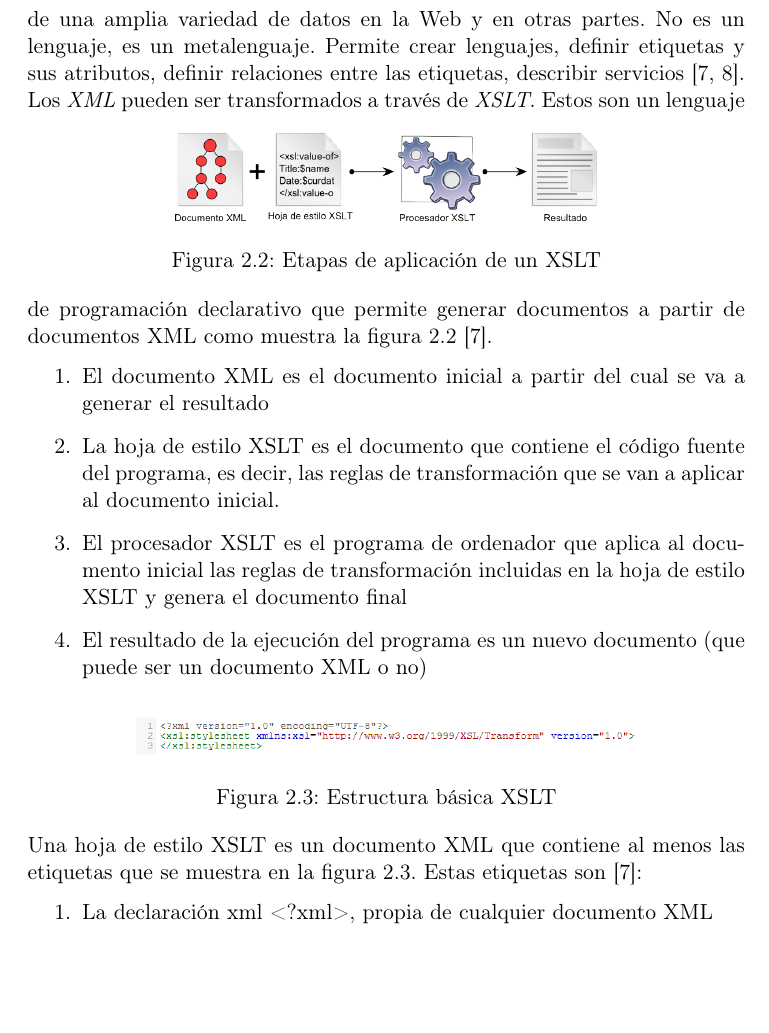
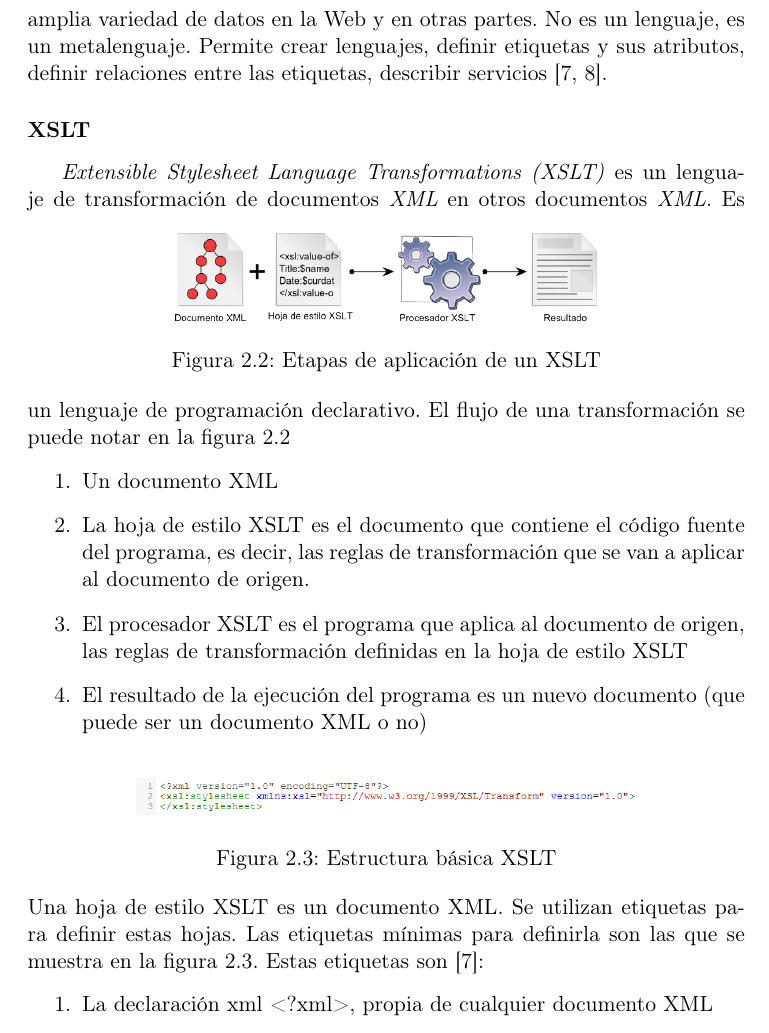
Before and after one commit to jplucas/proyecto-de-grado, a LaTeX document (proyecto_de_grado.tex, which reads chapters/marco_conceptual.tex): part of page 10 of 46, cut so that both start at the same text, the shorter picture padded with empty space. Compiled offline with pdfLaTeX.

Commit message:
modificaciones sobre XSLT

```diff
--- a/chapters/marco_conceptual.tex
+++ b/chapters/marco_conceptual.tex
@@ -27,18 +27,20 @@ Description Discovery and Integration (UDDI) como se muestra en la figura \ref{f
 \subsubsection{XML}
 \label{MarcoConceptual:XML}
 \emph{Extensible Markup Language (XML)} es un formato de texto simple, muy flexible derivado de SGML (ISO 8879). Originalmente diseñado para cumplir con los desafíos de la publicación electrónica a gran escala, XML también está desempeñando un papel cada vez más importante en el intercambio de una amplia variedad de datos en la Web y en otras partes. No es un lenguaje, es un metalenguaje. Permite crear lenguajes, definir etiquetas y sus atributos, definir relaciones entre las etiquetas, describir servicios \cite{XSLT:definiciones,XML:W3C}.
-Los \emph{XML} pueden ser transformados a través de \emph{XSLT}.
+\subsubsection{XSLT}
+\label{MarcoConceptual:XSLT}
+\emph{Extensible Stylesheet Language Transformations (XSLT)} es un lenguaje de transformación de documentos \emph{XML} en otros documentos \emph{XML}.
   \begin{figure}[h]
     \centering
     \includegraphics[scale=0.5]{xslt_resumen}
     \caption{Etapas de aplicación de un XSLT}
     \label{figura:xslt_resumen}
   \end{figure}
- Estos son un lenguaje de programación declarativo que permite generar documentos a partir de documentos XML como muestra la figura \ref{figura:xslt_resumen} \cite{XSLT:definiciones}.
+ Es un lenguaje de programación declarativo. El flujo de una transformación se puede notar en la figura \ref{figura:xslt_resumen}
  \begin{enumerate}
-				\item El documento XML es el documento inicial a partir del cual se va a generar el resultado
-				\item La hoja de estilo XSLT es el documento que contiene el código fuente del programa, es decir, las reglas de transformación que se van a aplicar al documento inicial.
-				\item El procesador XSLT es el programa de ordenador que aplica al documento inicial las reglas de transformación incluidas en la hoja de estilo XSLT y genera el documento final
+        \item Un documento XML
+        \item La hoja de estilo XSLT es el documento que contiene el código fuente del programa, es decir, las reglas de transformación que se van a aplicar al documento de origen.
+        \item El procesador XSLT es el programa que aplica al documento de origen, las reglas de transformación definidas en la hoja de estilo XSLT
         \item El resultado de la ejecución del programa es un nuevo documento (que puede ser un documento XML o no)
         \end{enumerate}
   \begin{figure}[h]
@@ -47,7 +49,7 @@ Los \emph{XML} pueden ser transformados a través de \emph{XSLT}.
     \caption{Estructura básica XSLT}
     \label{figura:xslt_ejemplo}
   \end{figure}
-Una hoja de estilo XSLT es un documento XML que contiene al menos las etiquetas que se muestra en la figura \ref{figura:xslt_ejemplo}. Estas etiquetas son \cite{XSLT:definiciones}:
+Una hoja de estilo XSLT es un documento XML. Se utilizan etiquetas para definir estas hojas. Las etiquetas mínimas para definirla son las que se muestra en la figura \ref{figura:xslt_ejemplo}. Estas etiquetas son \cite{XSLT:definiciones}:
         \begin{enumerate}
         \item La declaración xml <?xml>, propia de cualquier documento XML
         \item La instrucción <xsl:stylesheet> es la etiqueta raíz de la hoja de estilo, sus atributos indican la versión y el espacio de nombres correspondiente
```
Lines whose indentation alone changed are shown as unchanged.
